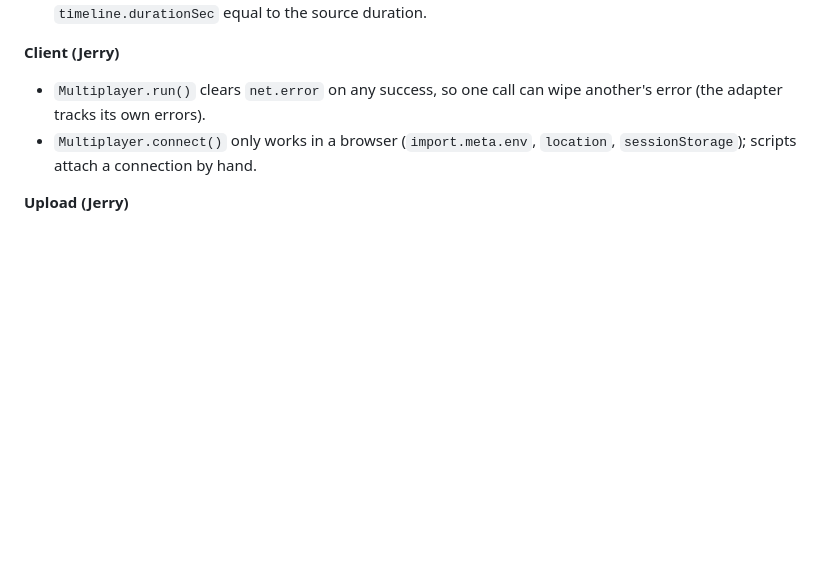
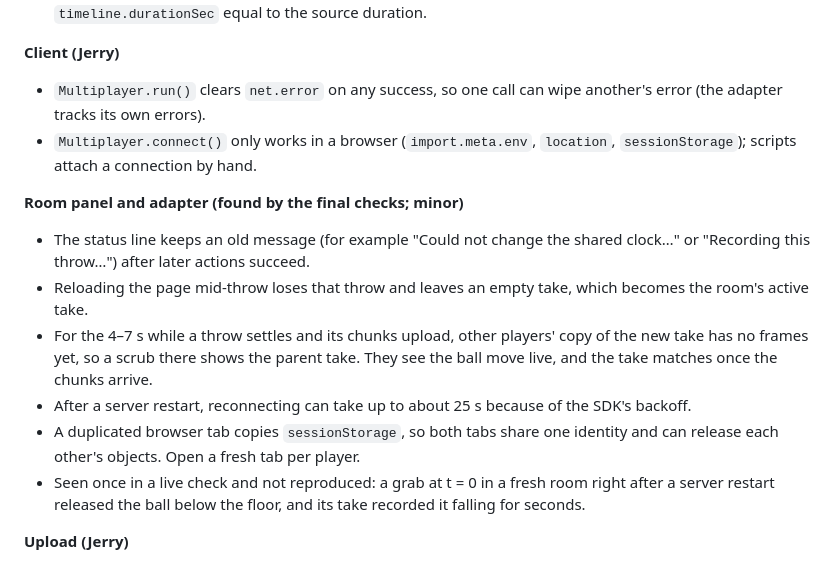
Before and after one commit to im-yifanluo/calhacks-13, a Markdown page: docs/INTEGRATION.md, the part around the change. Rendered like a GitHub page; blank space fills up the shorter version.

Commit message:
Integration guide: list the final checks' minor findings
Co-Authored-By: Claude Opus 5.5 <noreply@anthropic.com>

```diff
--- a/docs/INTEGRATION.md
+++ b/docs/INTEGRATION.md
@@ -172,6 +172,14 @@ A 16-agent survey checked every branch before the merge. Its findings below were
 - `Multiplayer.run()` clears `net.error` on any success, so one call can wipe another's error (the adapter tracks its own errors).
 - `Multiplayer.connect()` only works in a browser (`import.meta.env`, `location`, `sessionStorage`); scripts attach a connection by hand.
 
+**Room panel and adapter (found by the final checks; minor)**
+- The status line keeps an old message (for example "Could not change the shared clock…" or "Recording this throw…") after later actions succeed.
+- Reloading the page mid-throw loses that throw and leaves an empty take, which becomes the room's active take.
+- For the 4–7 s while a throw settles and its chunks upload, other players' copy of the new take has no frames yet, so a scrub there shows the parent take. They see the ball move live, and the take matches once the chunks arrive.
+- After a server restart, reconnecting can take up to about 25 s because of the SDK's backoff.
+- A duplicated browser tab copies `sessionStorage`, so both tabs share one identity and can release each other's objects. Open a fresh tab per player.
+- Seen once in a live check and not reproduced: a grab at t = 0 in a fresh room right after a server restart released the ball below the floor, and its take recorded it falling for seconds.
+
 **Upload (Jerry)**
 - Presigned PUTs don't sign `Content-Type`, and routes match on `req.url`, so a query string breaks routing.
 - Any client can register any `sourceUrl` for the worker. The worker must only download URLs under `ASSET_BASE_URL`.
```
